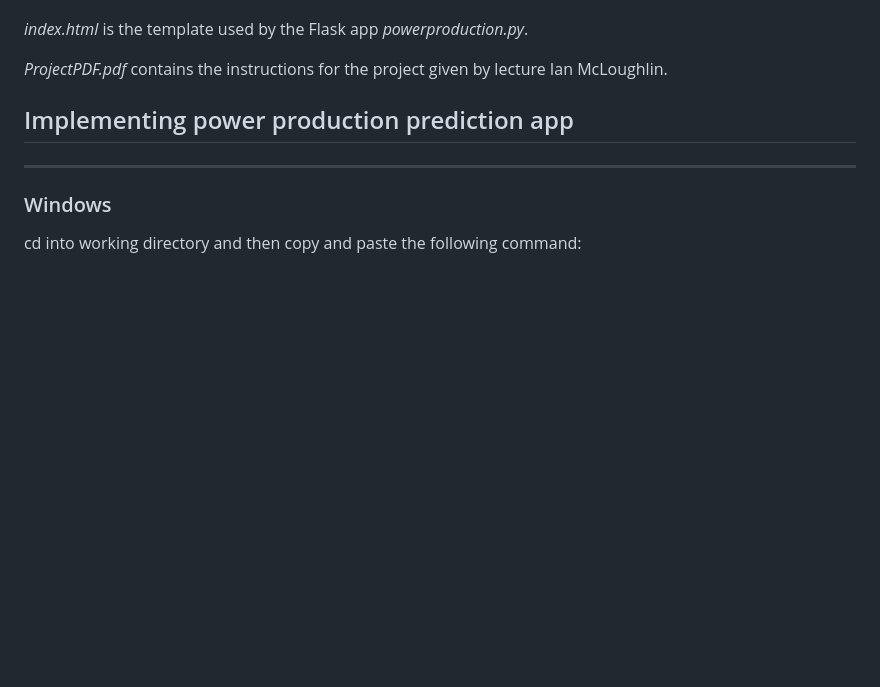
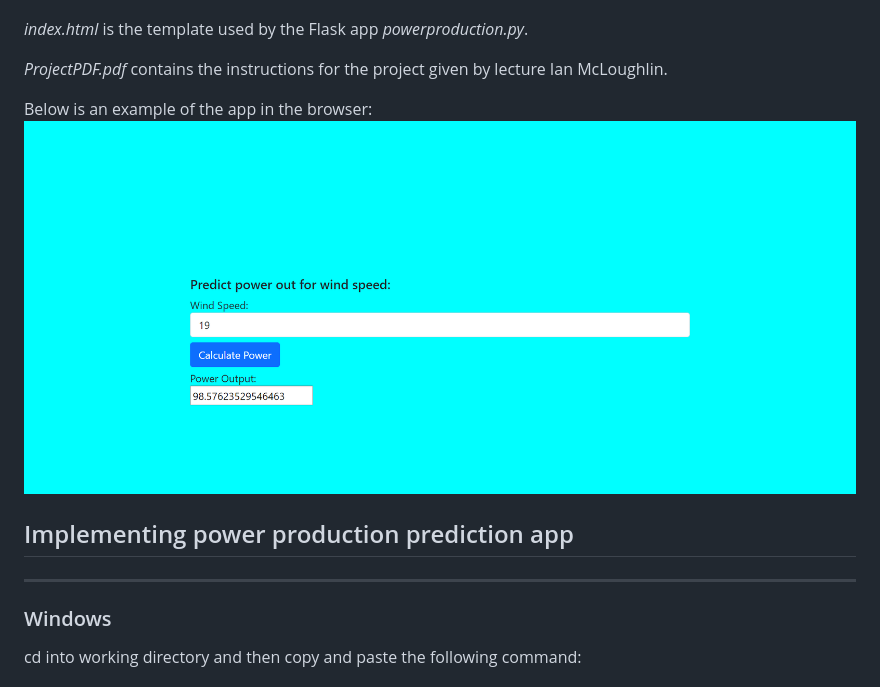
Before and after one commit to sean-meade/MLandStats-Project, a Markdown page: README.md, the part around the change. Drawn GitHub-style; pictures changed too: imgs/app-example.png (added); blank space fills up the shorter version.

Commit message:
Added image to README.md

```diff
--- a/README.md
+++ b/README.md
@@ -15,6 +15,9 @@ The *imgs* folder contains images used for explaination in *trainingModel.ipynb*
 *index.html* is the template used by the Flask app *powerproduction.py*.
 
 *ProjectPDF.pdf* contains the instructions for the project given by lecture Ian McLoughlin.
+
+Below is an example of the app in the browser:
+![image of plan my run](imgs/app-example.png)
 
 ## Implementing power production prediction app
 ---
```
Also changed, not shown: 1 other file.
